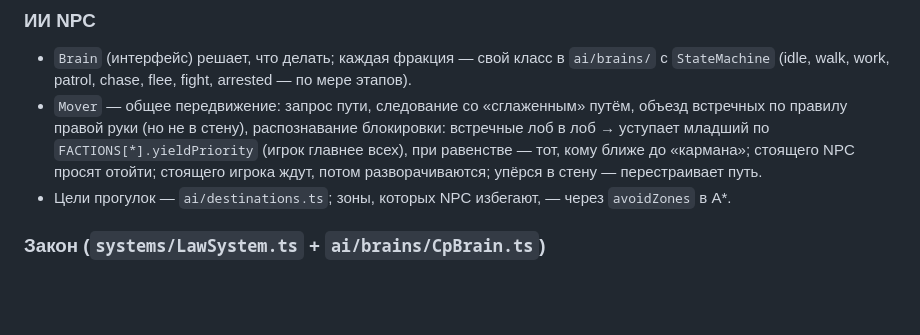
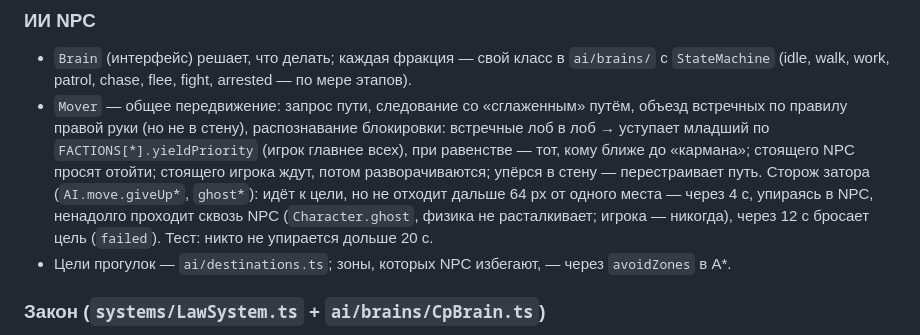
Before and after one commit to igridovictamerlan-hash/hl2d, a Markdown page: CLAUDE.md, the part around one of its changes. Drawn GitHub-style; blank space fills up the shorter version.

```diff
--- a/CLAUDE.md
+++ b/CLAUDE.md
@@ -149,6 +151,9 @@ public/maps/         сохранённые карты (JSON), открываю
   встречные лоб в лоб → уступает младший по `FACTIONS[*].yieldPriority` (игрок главнее всех),
   при равенстве — тот, кому ближе до «кармана»; стоящего NPC просят отойти; стоящего игрока ждут,
   потом разворачиваются; упёрся в стену — перестраивает путь.
+  Сторож затора (`AI.move.giveUp*`, `ghost*`): идёт к цели, но не отходит дальше 64 px от одного места —
+  через 4 с, упираясь в NPC, ненадолго проходит сквозь NPC (`Character.ghost`, физика не расталкивает;
+  игрока — никогда), через 12 с бросает цель (`failed`). Тест: никто не упирается дольше 20 с.
 - Цели прогулок — `ai/destinations.ts`; зоны, которых NPC избегают, — через `avoidZones` в A*.
 
 ### Закон (`systems/LawSystem.ts` + `ai/brains/CpBrain.ts`)
```
Also changed, not shown: other parts of CLAUDE.md (+18 -4 lines), README.md (+6 -0 lines).
